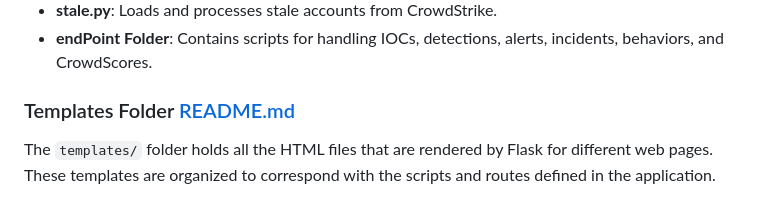
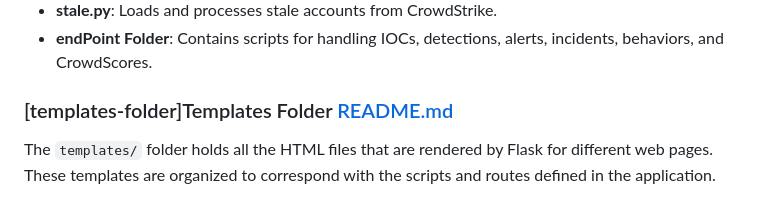
Before and after one commit to zayeemZaki/FullStackCrowdStrikeAutomation, a Markdown page: website/README.md, the part around the change. Drawn GitHub-style.

```diff
--- a/website/README.md
+++ b/website/README.md
@@ -79,7 +79,7 @@ The `scripts/` folder contains the main Python files that handle the back-end lo
 - **stale.py**: Loads and processes stale accounts from CrowdStrike.
 - **endPoint Folder**: Contains scripts for handling IOCs, detections, alerts, incidents, behaviors, and CrowdScores.
 
-### Templates Folder [README.md](./templates/README.md)
+### [templates-folder]Templates Folder [README.md](./templates/README.md)
 
 The `templates/` folder holds all the HTML files that are rendered by Flask for different web pages. These templates are organized to correspond with the scripts and routes defined in the application.
 
```
